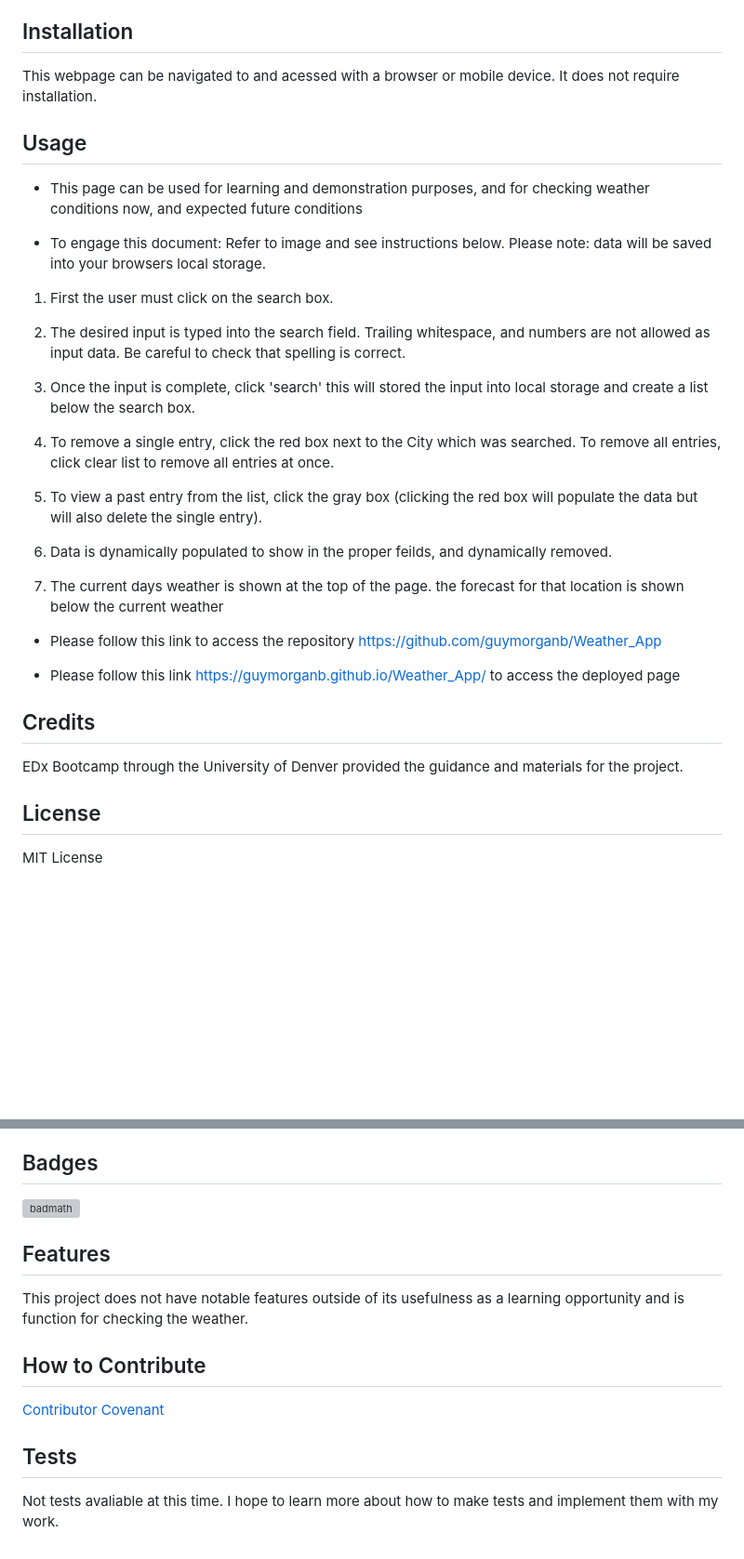
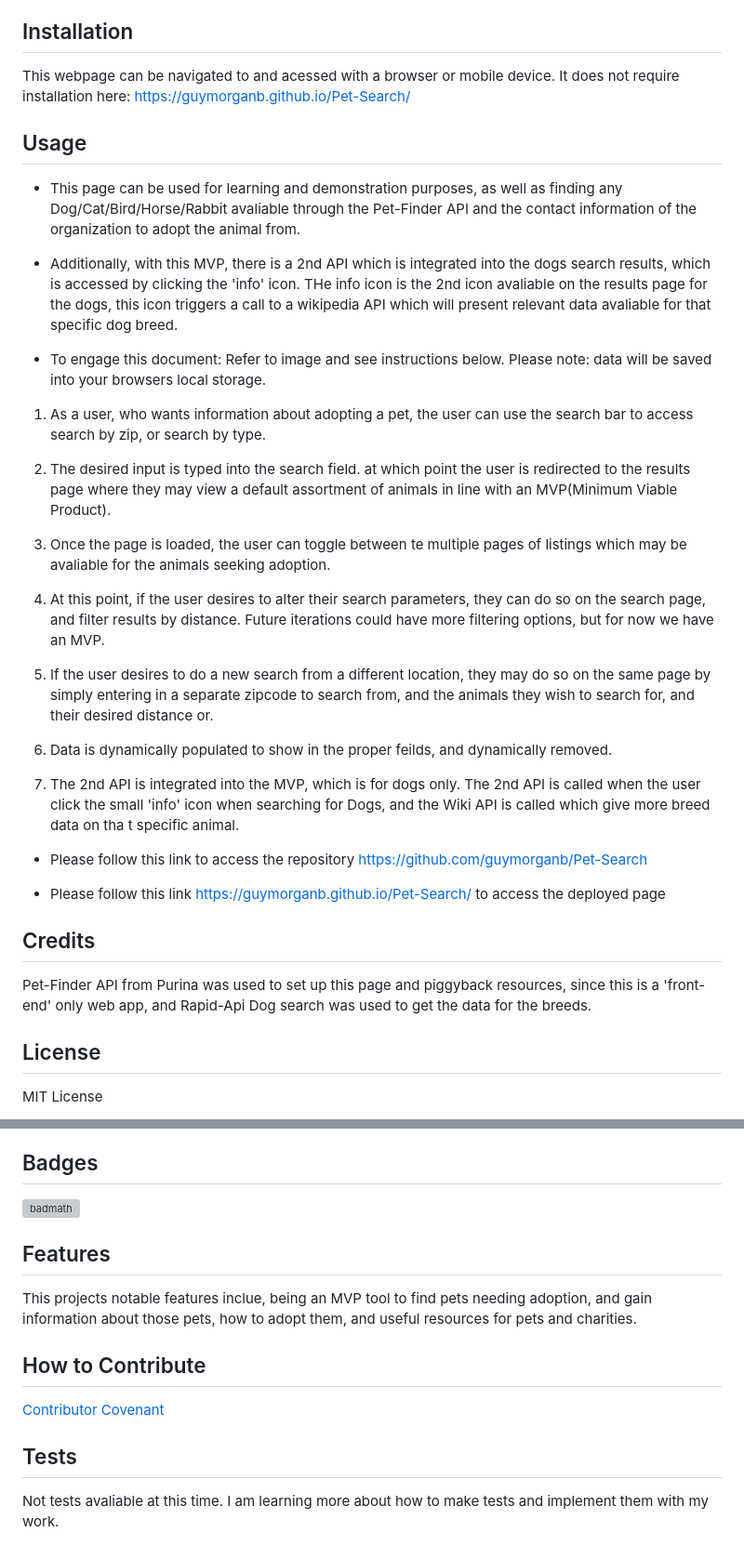
Before and after one commit to guymorganb/Pet-Search, a Markdown page: README.md, 2 parts joined by grey strips. Shown: that part at 93% size. GitHub-like rendering; blank space fills up the shorter version; grey boxes are pictures that could not be loaded.

```diff
--- a/README.md
+++ b/README.md
@@ -23,37 +26,39 @@
 
 ## Installation
 
-This webpage can be navigated to and acessed with a browser or mobile device. It does not require installation.
+This webpage can be navigated to and acessed with a browser or mobile device. It does not require installation here: https://guymorganb.github.io/Pet-Search/
 
 ## Usage
 
-- This page can be used for learning and demonstration purposes, and for checking weather conditions now, and expected future conditions
+- This page can be used for learning and demonstration purposes, as well as finding any Dog/Cat/Bird/Horse/Rabbit avaliable through the Pet-Finder API and the contact information of the organization to adopt the animal from.
+
+- Additionally, with this MVP, there is a 2nd API which is integrated into the dogs search results, which is accessed by clicking the 'info' icon. THe info icon is the 2nd icon avaliable on the results page for the dogs, this icon triggers a call to a wikipedia API which will present relevant data avaliable for that specific dog breed.
 
 - To engage this document: Refer to image and see instructions below. Please note: data will be saved into your browsers local storage.
 
-1) First the user must click on the search box.
+1) As a user, who wants information about adopting a pet, the user can use the search bar to access search by zip, or search by type.
 
-2) The desired input is typed into the search field. Trailing whitespace, and numbers are not allowed as input data. Be careful to check that spelling is correct.
+2) The desired input is typed into the search field. at which point the user is redirected to the results page where they may view a default assortment of animals in line with an MVP(Minimum Viable Product).
 
-3) Once the input is complete, click 'search' this will stored the input into local storage and create a list below the search box.
+3) Once the page is loaded, the user can toggle between te multiple pages of listings which may be avaliable for the animals seeking adoption.
 
-4) To remove a single entry, click the red box next to the City which was searched. To remove all entries, click clear list to remove all entries at once.
+4) At this point, if the user desires to alter their search parameters, they can do so on the search page, and filter results by distance. Future iterations could have more filtering options, but for now we have an MVP.
 
-5) To view a past entry from the list, click the gray box (clicking the red box will populate the data but will also delete the single entry).
+5) If the user desires to do a new search from a different location, they may do so on the same page by simply entering in a separate zipcode to search from, and the animals they wish to search for, and their desired distance or.
 
 6) Data is dynamically populated to show in the proper feilds, and dynamically removed.
 
-7) The current days weather is shown at the top of the page. the forecast for that location is shown below the current weather
+7) The 2nd API is integrated into the MVP, which is for dogs only. The 2nd API is called when the user click the small 'info' icon when searching for Dogs, and the Wiki API is called which give more breed data on tha t specific animal.
 
-- Please follow this link to access the repository https://github.com/guymorganb/Weather_App
+- Please follow this link to access the repository https://github.com/guymorganb/Pet-Search
 
 
-- Please follow this link https://guymorganb.github.io/Weather_App/ to access the deployed page
+- Please follow this link https://guymorganb.github.io/Pet-Search/ to access the deployed page
 
 
 ## Credits
 
-EDx Bootcamp through the University of Denver provided the guidance and materials for the project.
+Pet-Finder API from Purina was used to set up this page and piggyback resources, since this is a 'front-end' only web app, and Rapid-Api Dog search was used to get the data for the breeds.
 
 ## License
 
@@ -86,7 +91,7 @@ SOFTWARE.
 
 ## Features
 
-This project does not have notable features outside of its usefulness as a learning opportunity and is function for checking the weather.
+This projects notable features inclue, being an MVP tool to find pets needing adoption, and gain information about those pets, how to adopt them, and useful resources for pets and charities.
 
 ## How to Contribute
 
@@ -94,4 +99,4 @@ This project does not have notable features outside of its usefulness as a learn
 
 ## Tests
 
-Not tests avaliable at this time. I hope to learn more about how to make tests and implement them with my work.
+Not tests avaliable at this time. I am learning more about how to make tests and implement them with my work.
```
Also changed, not shown: other parts of README.md (+11 -8 lines).
